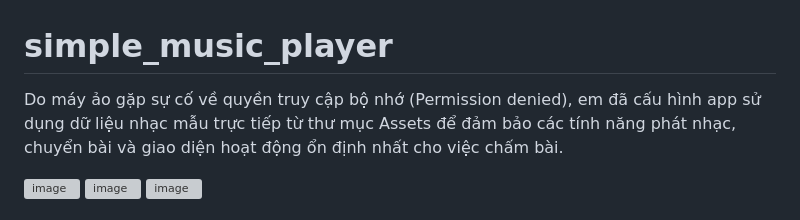
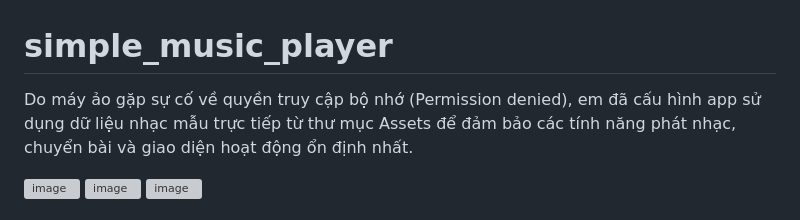
Before and after one commit to tieiai1806/Week-5---Simple-Offline-Music-Player, a Markdown page: README.md, the part around the change. GitHub-like rendering; grey boxes are pictures that could not be loaded.

```diff
--- a/README.md
+++ b/README.md
@@ -1,6 +1,6 @@
 # simple_music_player
 
-Do máy ảo gặp sự cố về quyền truy cập bộ nhớ (Permission denied), em đã cấu hình app sử dụng dữ liệu nhạc mẫu trực tiếp từ thư mục Assets để đảm bảo các tính năng phát nhạc, chuyển bài và giao diện hoạt động ổn định nhất cho việc chấm bài.
+Do máy ảo gặp sự cố về quyền truy cập bộ nhớ (Permission denied), em đã cấu hình app sử dụng dữ liệu nhạc mẫu trực tiếp từ thư mục Assets để đảm bảo các tính năng phát nhạc, chuyển bài và giao diện hoạt động ổn định nhất.
 
 <img width="391" height="905" alt="image" src="https://github.com/user-attachments/assets/2382afad-5d86-4d9b-99eb-ce5c8f9b1573" />
 <img width="393" height="911" alt="image" src="https://github.com/user-attachments/assets/9735fbe8-3013-499f-964c-4da37b2d2091" />
```
